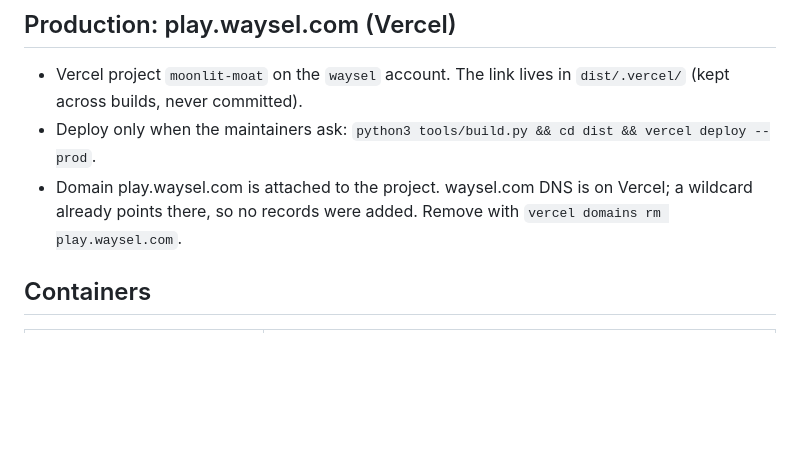
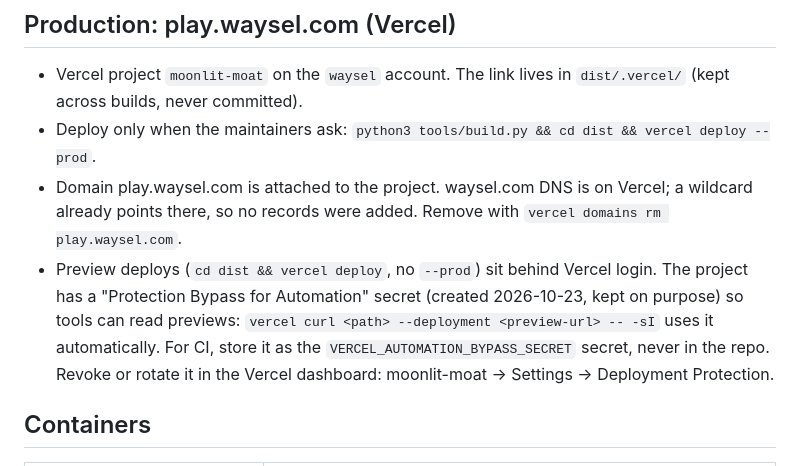
Before and after one commit to WaySel-org/moonlit-moat, a Markdown page: docs/hosting.md, the part around the change. GitHub-like rendering; blank space fills up the shorter version.

Commit message:
docs/hosting: preview deploys and the kept automation bypass secret
Co-Authored-By: Claude Opus 5.5 <noreply@anthropic.com>

```diff
--- a/docs/hosting.md
+++ b/docs/hosting.md
@@ -18,6 +18,7 @@ python3 tools/measure.py    # what a phone downloads on a first and a repeat vis
 - Vercel project `moonlit-moat` on the `waysel` account. The link lives in `dist/.vercel/` (kept across builds, never committed).
 - Deploy only when the maintainers ask: `python3 tools/build.py && cd dist && vercel deploy --prod`.
 - Domain play.waysel.com is attached to the project. waysel.com DNS is on Vercel; a wildcard already points there, so no records were added. Remove with `vercel domains rm play.waysel.com`.
+- Preview deploys (`cd dist && vercel deploy`, no `--prod`) sit behind Vercel login. The project has a "Protection Bypass for Automation" secret (created 2026-10-23, kept on purpose) so tools can read previews: `vercel curl <path> --deployment <preview-url> -- -sI` uses it automatically. For CI, store it as the `VERCEL_AUTOMATION_BYPASS_SECRET` secret, never in the repo. Revoke or rotate it in the Vercel dashboard: moonlit-moat → Settings → Deployment Protection.
 
 ## Containers
 | Command | What it does |
```
